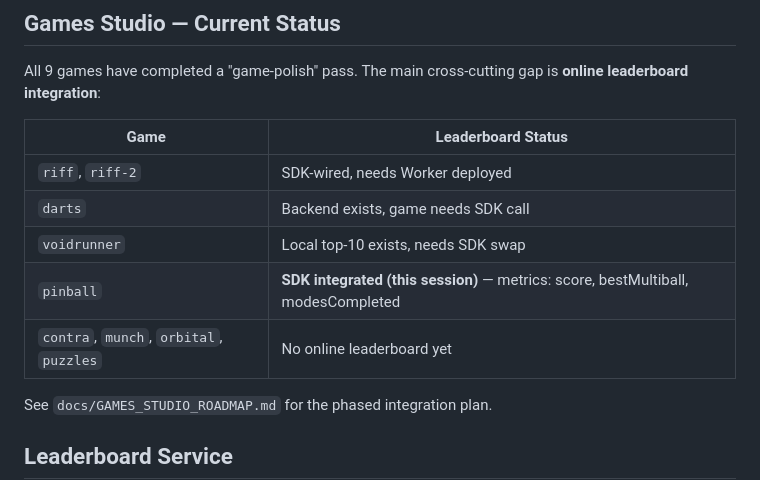
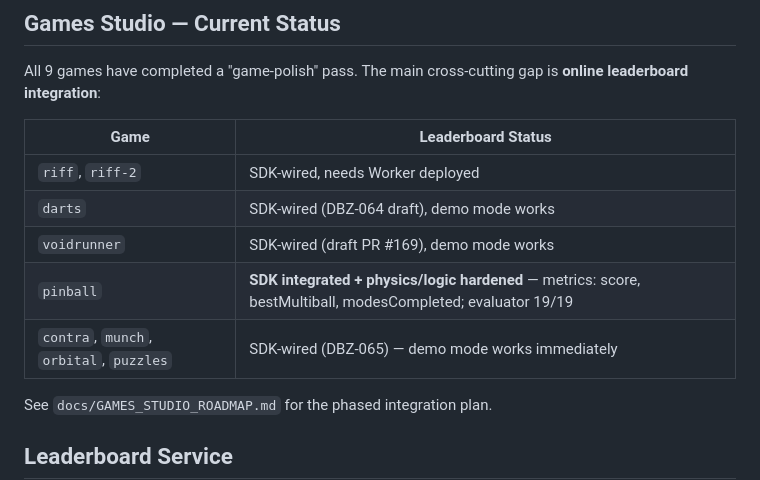
Before and after one commit to KudbeeZero/Devbiz, a Markdown page: AGENTS.md, the part around the change. Rendered like a GitHub page.

Commit message:
docs: update AGENTS.md with latest game SDK integration status
Co-authored-by: kiloconnect[bot] <240665456+kiloconnect[bot]@users.noreply.github.com>

```diff
--- a/AGENTS.md
+++ b/AGENTS.md
@@ -87,10 +87,10 @@ All 9 games have completed a "game-polish" pass. The main cross-cutting gap is *
 | Game | Leaderboard Status |
 |------|-------------------|
 | `riff`, `riff-2` | SDK-wired, needs Worker deployed |
-| `darts` | Backend exists, game needs SDK call |
-| `voidrunner` | Local top-10 exists, needs SDK swap |
-| `pinball` | **SDK integrated (this session)** — metrics: score, bestMultiball, modesCompleted |
-| `contra`, `munch`, `orbital`, `puzzles` | No online leaderboard yet |
+| `darts` | SDK-wired (DBZ-064 draft), demo mode works |
+| `voidrunner` | SDK-wired (draft PR #169), demo mode works |
+| `pinball` | **SDK integrated + physics/logic hardened** — metrics: score, bestMultiball, modesCompleted; evaluator 19/19 |
+| `contra`, `munch`, `orbital`, `puzzles` | SDK-wired (DBZ-065) — demo mode works immediately |
 
 See `docs/GAMES_STUDIO_ROADMAP.md` for the phased integration plan.
 
```
